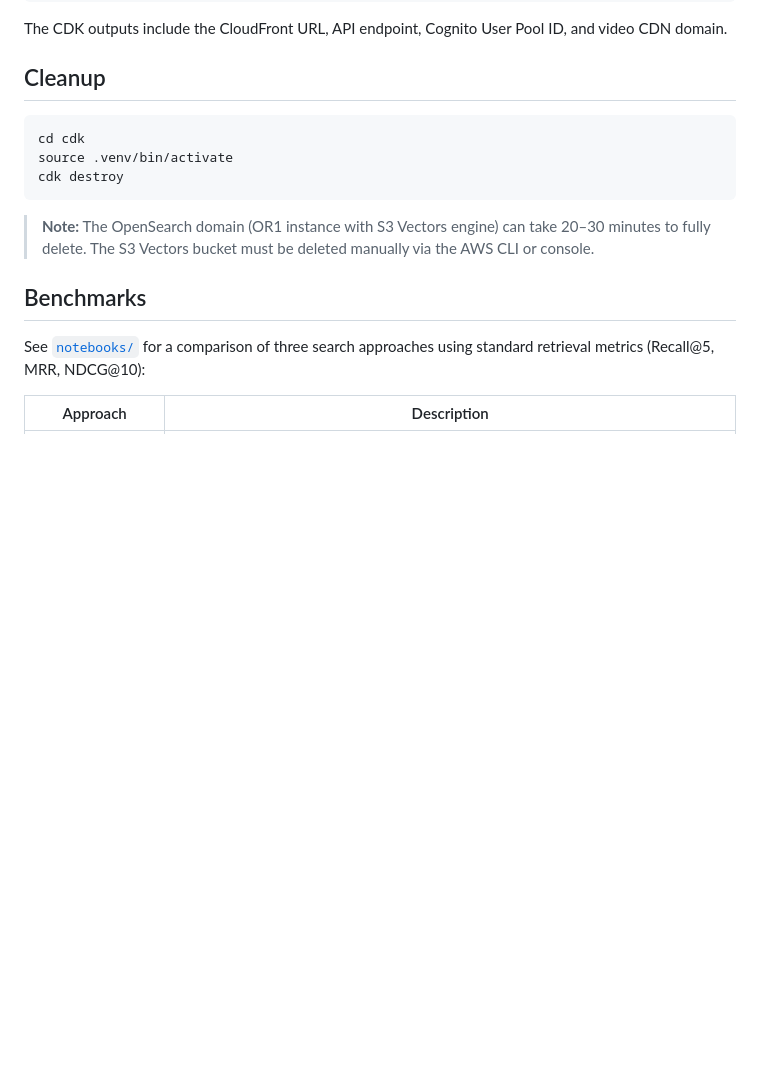
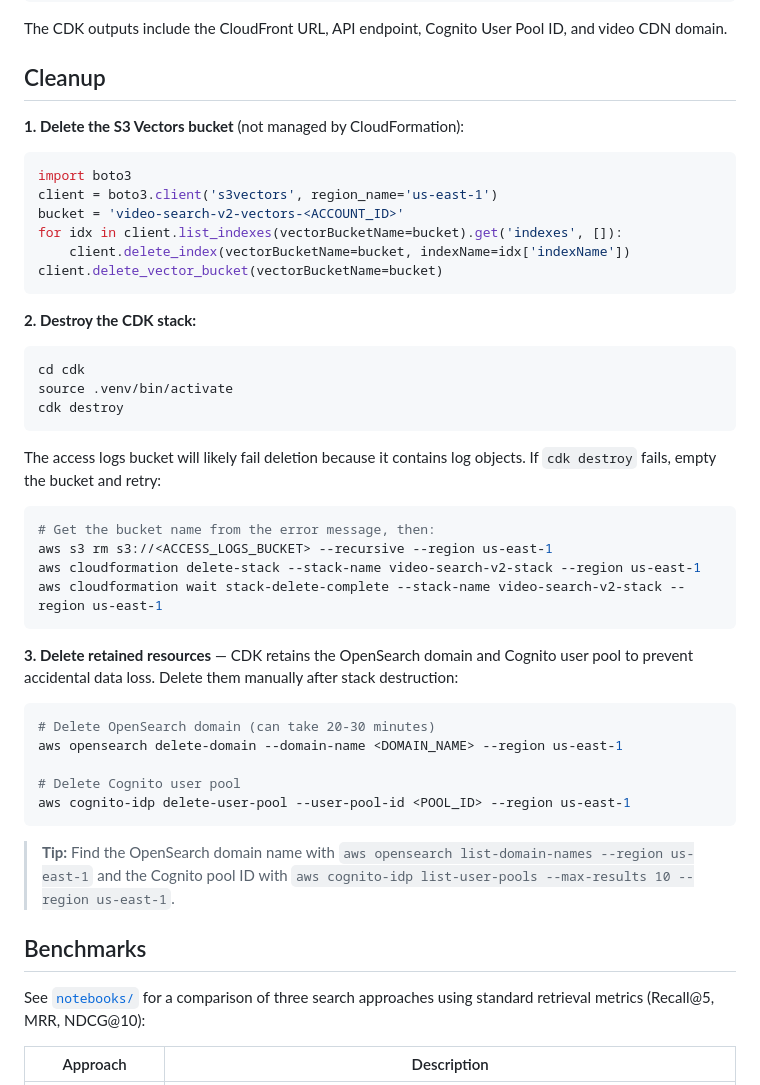
Before and after one commit to Santiacmaestre/video-semantic-search-aws, a Markdown page: video-semantic-search-w-nove-mme/README.md, the part around the change. GitHub-like rendering; blank space fills up the shorter version.

Commit message:
Update cleanup section with full teardown sequence including retained resources
Co-Authored-By: Claude Opus 4.6 <noreply@anthropic.com>

````diff
--- a/video-semantic-search-w-nove-mme/README.md
+++ b/video-semantic-search-w-nove-mme/README.md
@@ -765,13 +765,45 @@ The CDK outputs include the CloudFront URL, API endpoint, Cognito User Pool ID,
 
 ## Cleanup
 
+**1. Delete the S3 Vectors bucket** (not managed by CloudFormation):
+
+```python
+import boto3
+client = boto3.client('s3vectors', region_name='us-east-1')
+bucket = 'video-search-v2-vectors-<ACCOUNT_ID>'
+for idx in client.list_indexes(vectorBucketName=bucket).get('indexes', []):
+    client.delete_index(vectorBucketName=bucket, indexName=idx['indexName'])
+client.delete_vector_bucket(vectorBucketName=bucket)
+```
+
+**2. Destroy the CDK stack:**
+
 ```bash
 cd cdk
 source .venv/bin/activate
 cdk destroy
 ```
 
-> **Note:** The OpenSearch domain (OR1 instance with S3 Vectors engine) can take 20–30 minutes to fully delete. The S3 Vectors bucket must be deleted manually via the AWS CLI or console.
+The access logs bucket will likely fail deletion because it contains log objects. If `cdk destroy` fails, empty the bucket and retry:
+
+```bash
+# Get the bucket name from the error message, then:
+aws s3 rm s3://<ACCESS_LOGS_BUCKET> --recursive --region us-east-1
+aws cloudformation delete-stack --stack-name video-search-v2-stack --region us-east-1
+aws cloudformation wait stack-delete-complete --stack-name video-search-v2-stack --region us-east-1
+```
+
+**3. Delete retained resources** — CDK retains the OpenSearch domain and Cognito user pool to prevent accidental data loss. Delete them manually after stack destruction:
+
+```bash
+# Delete OpenSearch domain (can take 20-30 minutes)
+aws opensearch delete-domain --domain-name <DOMAIN_NAME> --region us-east-1
+
+# Delete Cognito user pool
+aws cognito-idp delete-user-pool --user-pool-id <POOL_ID> --region us-east-1
+```
+
+> **Tip:** Find the OpenSearch domain name with `aws opensearch list-domain-names --region us-east-1` and the Cognito pool ID with `aws cognito-idp list-user-pools --max-results 10 --region us-east-1`.
 
 ## Benchmarks
 
````
